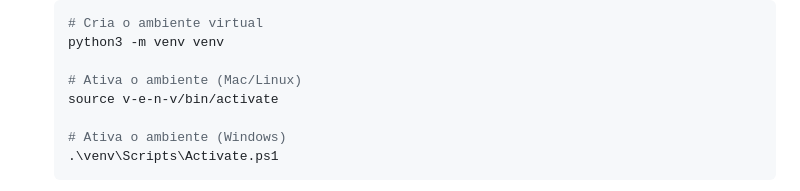
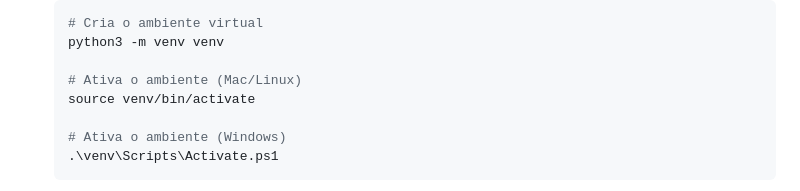
Before and after one commit to felipeerocha/austay-backend, a Markdown page: README.md, the part around the change. Drawn GitHub-style.

```diff
--- a/README.md
+++ b/README.md
@@ -63,7 +63,7 @@ Configurar o ambiente de desenvolvimento do zero.
     python3 -m venv venv
 
     # Ativa o ambiente (Mac/Linux)
-    source v-e-n-v/bin/activate
+    source venv/bin/activate
 
     # Ativa o ambiente (Windows)
     .\venv\Scripts\Activate.ps1
```
